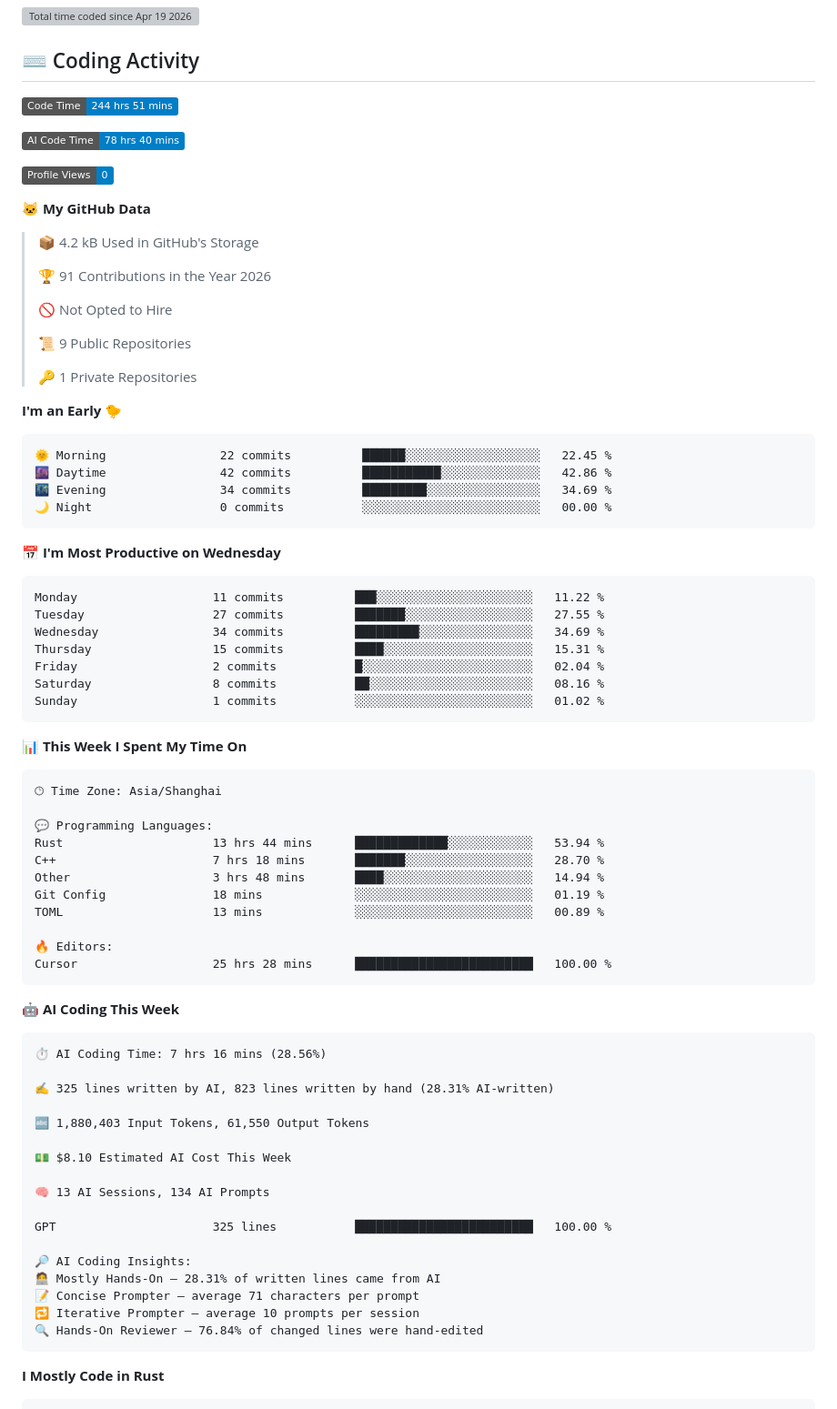
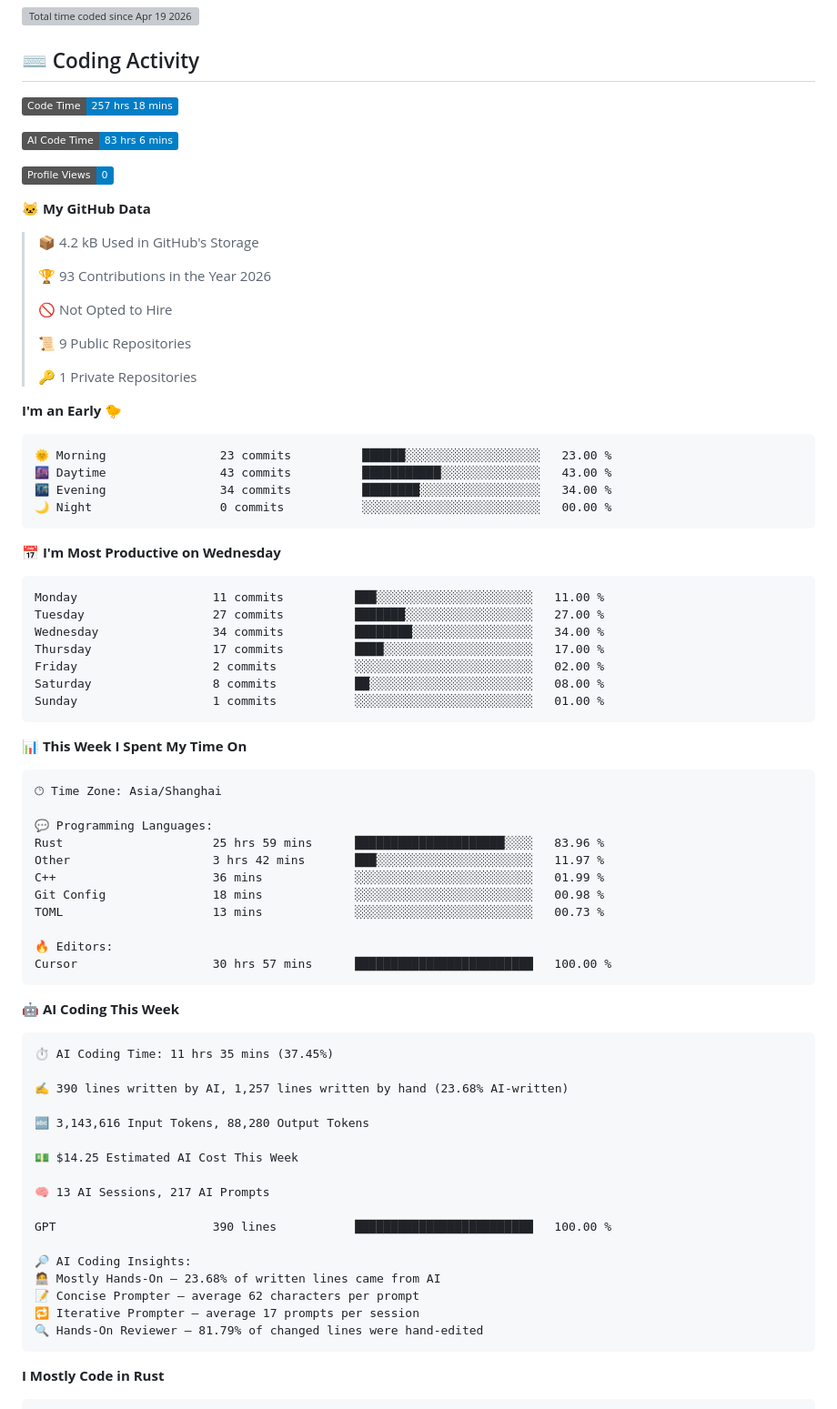
Before and after one commit to OMORI-GOHAN/OMORI-GOHAN, a Markdown page: README.md, the part around one of its changes. Shown at 91% size. Drawn GitHub-style; badges without logos; grey boxes are pictures that could not be loaded.

Commit message:
Updated with Dev Metrics

````diff
--- a/README.md
+++ b/README.md
@@ -9,9 +9,9 @@ Computer Science Student @ HNU
 ## ⌨️ Coding Activity
 
 <!--START_SECTION:waka-->
-![Code Time](http://img.shields.io/badge/Code%20Time-244%20hrs%2051%20mins-blue?style=flat)
+![Code Time](http://img.shields.io/badge/Code%20Time-257%20hrs%2018%20mins-blue?style=flat)
 
-![AI Code Time](http://img.shields.io/badge/AI%20Code%20Time-78%20hrs%2040%20mins-blue?style=flat)
+![AI Code Time](http://img.shields.io/badge/AI%20Code%20Time-83%20hrs%206%20mins-blue?style=flat)
 
 ![Profile Views](http://img.shields.io/badge/Profile%20Views-0-blue?style=flat)
 
@@ -19,7 +19,7 @@ Computer Science Student @ HNU
 
 > 📦 4.2 kB Used in GitHub's Storage
  >
-> 🏆 91 Contributions in the Year 2026
+> 🏆 93 Contributions in the Year 2026
  >
 > 🚫 Not Opted to Hire
  >
@@ -30,21 +30,21 @@ Computer Science Student @ HNU
 **I'm an Early 🐤**
 
 ```text
-🌞 Morning                22 commits          ██████░░░░░░░░░░░░░░░░░░░   22.45 %
-🌆 Daytime                42 commits          ███████████░░░░░░░░░░░░░░   42.86 %
-🌃 Evening                34 commits          █████████░░░░░░░░░░░░░░░░   34.69 %
+🌞 Morning                23 commits          ██████░░░░░░░░░░░░░░░░░░░   23.00 %
+🌆 Daytime                43 commits          ███████████░░░░░░░░░░░░░░   43.00 %
+🌃 Evening                34 commits          ████████░░░░░░░░░░░░░░░░░   34.00 %
 🌙 Night                  0 commits           ░░░░░░░░░░░░░░░░░░░░░░░░░   00.00 %
 ```
 📅 **I'm Most Productive on Wednesday**
 
 ```text
-Monday                   11 commits          ███░░░░░░░░░░░░░░░░░░░░░░   11.22 %
-Tuesday                  27 commits          ███████░░░░░░░░░░░░░░░░░░   27.55 %
-Wednesday                34 commits          █████████░░░░░░░░░░░░░░░░   34.69 %
-Thursday                 15 commits          ████░░░░░░░░░░░░░░░░░░░░░   15.31 %
-Friday                   2 commits           █░░░░░░░░░░░░░░░░░░░░░░░░   02.04 %
-Saturday                 8 commits           ██░░░░░░░░░░░░░░░░░░░░░░░   08.16 %
-Sunday                   1 commits           ░░░░░░░░░░░░░░░░░░░░░░░░░   01.02 %
+Monday                   11 commits          ███░░░░░░░░░░░░░░░░░░░░░░   11.00 %
+Tuesday                  27 commits          ███████░░░░░░░░░░░░░░░░░░   27.00 %
+Wednesday                34 commits          ████████░░░░░░░░░░░░░░░░░   34.00 %
+Thursday                 17 commits          ████░░░░░░░░░░░░░░░░░░░░░   17.00 %
+Friday                   2 commits           ░░░░░░░░░░░░░░░░░░░░░░░░░   02.00 %
+Saturday                 8 commits           ██░░░░░░░░░░░░░░░░░░░░░░░   08.00 %
+Sunday                   1 commits           ░░░░░░░░░░░░░░░░░░░░░░░░░   01.00 %
 ```
 
 
@@ -54,36 +54,36 @@ Sunday                   1 commits           ░░░░░░░░░░░
 🕑︎ Time Zone: Asia/Shanghai
 
 💬 Programming Languages:
-Rust                     13 hrs 44 mins      █████████████░░░░░░░░░░░░   53.94 %
-C++                      7 hrs 18 mins       ███████░░░░░░░░░░░░░░░░░░   28.70 %
-Other                    3 hrs 48 mins       ████░░░░░░░░░░░░░░░░░░░░░   14.94 %
-Git Config               18 mins             ░░░░░░░░░░░░░░░░░░░░░░░░░   01.19 %
-TOML                     13 mins             ░░░░░░░░░░░░░░░░░░░░░░░░░   00.89 %
+Rust                     25 hrs 59 mins      █████████████████████░░░░   83.96 %
+Other                    3 hrs 42 mins       ███░░░░░░░░░░░░░░░░░░░░░░   11.97 %
+C++                      36 mins             ░░░░░░░░░░░░░░░░░░░░░░░░░   01.99 %
+Git Config               18 mins             ░░░░░░░░░░░░░░░░░░░░░░░░░   00.98 %
+TOML                     13 mins             ░░░░░░░░░░░░░░░░░░░░░░░░░   00.73 %
 
 🔥 Editors:
-Cursor                   25 hrs 28 mins      █████████████████████████   100.00 %
+Cursor                   30 hrs 57 mins      █████████████████████████   100.00 %
 ```
 
 🤖 **AI Coding This Week**
 
 ```text
-⏱ AI Coding Time: 7 hrs 16 mins (28.56%)
+⏱ AI Coding Time: 11 hrs 35 mins (37.45%)
 
-✍️ 325 lines written by AI, 823 lines written by hand (28.31% AI-written)
+✍️ 390 lines written by AI, 1,257 lines written by hand (23.68% AI-written)
 
-🔤 1,880,403 Input Tokens, 61,550 Output Tokens
+🔤 3,143,616 Input Tokens, 88,280 Output Tokens
 
-💵 $8.10 Estimated AI Cost This Week
+💵 $14.25 Estimated AI Cost This Week
 
-🧠 13 AI Sessions, 134 AI Prompts
+🧠 13 AI Sessions, 217 AI Prompts
 
-GPT                      325 lines           █████████████████████████   100.00 %
+GPT                      390 lines           █████████████████████████   100.00 %
 
 🔎 AI Coding Insights:
-🧑‍💻 Mostly Hands-On — 28.31% of written lines came from AI
-📝 Concise Prompter — average 71 characters per prompt
-🔁 Iterative Prompter — average 10 prompts per session
-🔍 Hands-On Reviewer — 76.84% of changed lines were hand-edited
+🧑‍💻 Mostly Hands-On — 23.68% of written lines came from AI
+📝 Concise Prompter — average 62 characters per prompt
+🔁 Iterative Prompter — average 17 prompts per session
+🔍 Hands-On Reviewer — 81.79% of changed lines were hand-edited
 ```
 
 **I Mostly Code in Rust**
````
Also changed, not shown: other parts of README.md (+1 -1 lines), assets/bar_graph.png.
